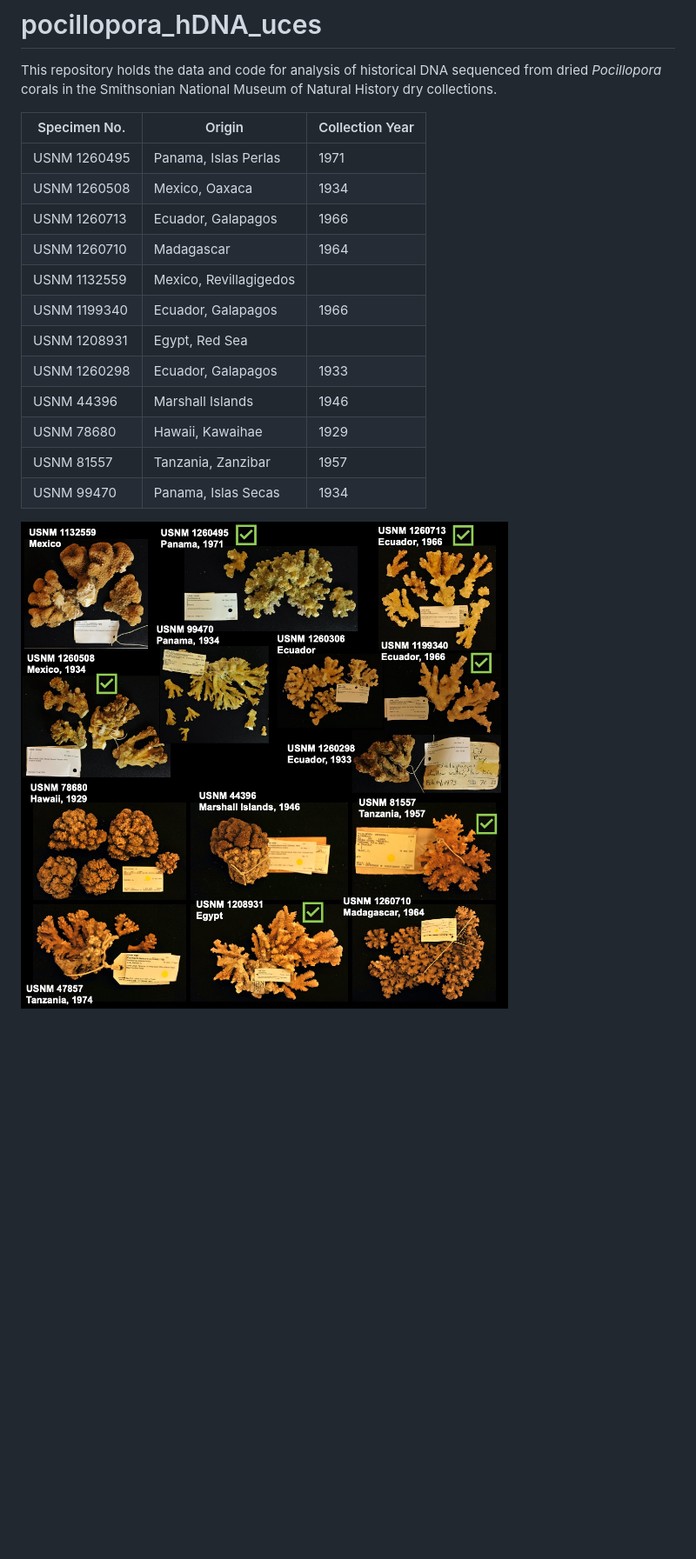
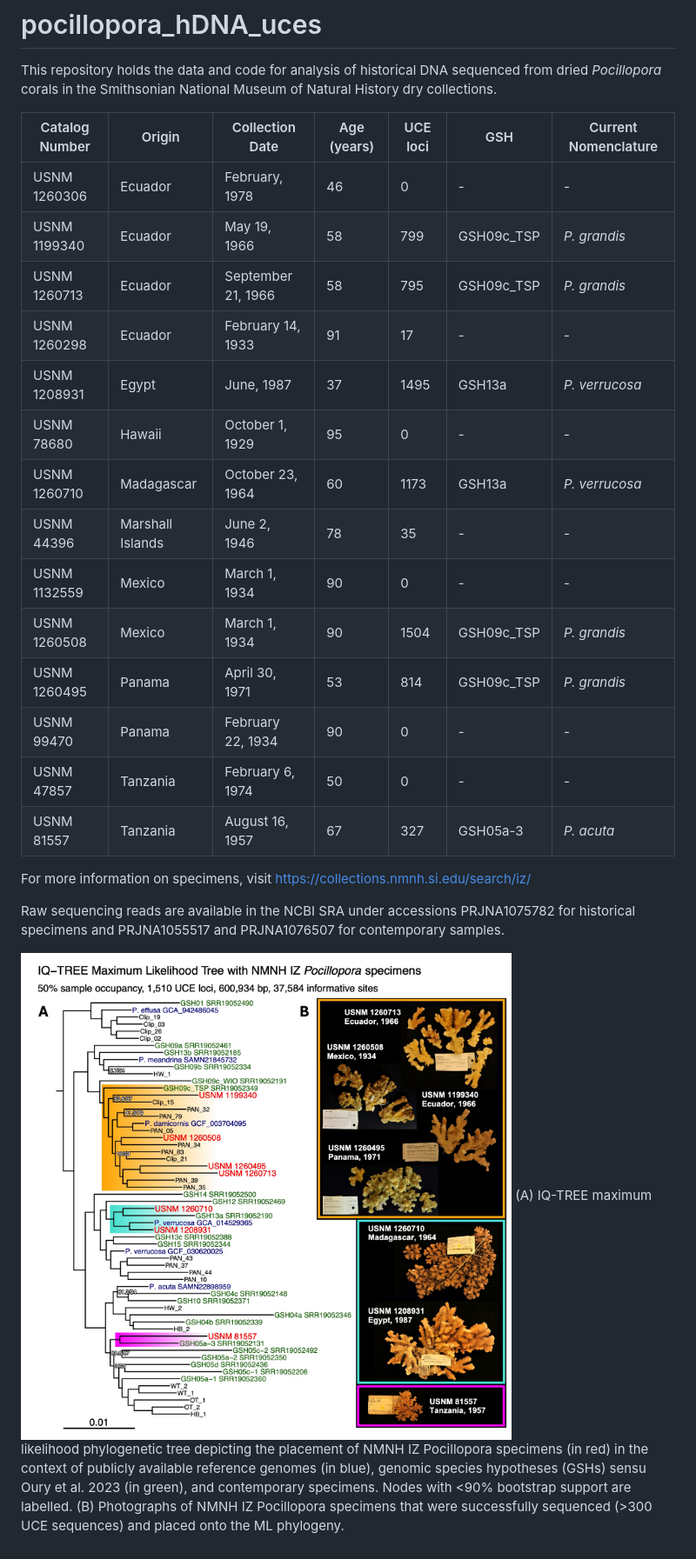
Before and after one commit to michaeltconnelly/pocillopora_hDNA_uces, a Markdown page: README.md, the part around the change. Shown: that part at 87% size. Rendered like a GitHub page; pictures changed too: images/figure2_github.jpeg (added); blank space fills up the shorter version.

Commit message:
github repository updates in anticipation of submission

```diff
--- a/README.md
+++ b/README.md
@@ -2,20 +2,25 @@
 
 This repository holds the data and code for analysis of historical DNA sequenced from dried *Pocillopora* corals in the Smithsonian National Museum of Natural History dry collections.
 
-| Specimen No. | Origin                 | Collection Year |
-|--------------|------------------------|-----------------|
-| USNM 1260495 | Panama, Islas Perlas   | 1971            |
-| USNM 1260508 | Mexico, Oaxaca         | 1934            |
-| USNM 1260713 | Ecuador, Galapagos     | 1966            |
-| USNM 1260710 | Madagascar             | 1964            |
-| USNM 1132559 | Mexico, Revillagigedos |                 |
-| USNM 1199340 | Ecuador, Galapagos     | 1966            |
-| USNM 1208931 | Egypt, Red Sea         |                 |
-| USNM 1260298 | Ecuador, Galapagos     | 1933            |
-| USNM 44396   | Marshall Islands       | 1946            |
-| USNM 78680   | Hawaii, Kawaihae       | 1929            |
-| USNM 81557   | Tanzania, Zanzibar     | 1957            |
-| USNM 99470   | Panama, Islas Secas    | 1934            |
+Catalog Number | Origin | Collection Date | Age (years) | UCE loci | GSH | Current Nomenclature |
+|--------------|---------|-----------------|-------------|----------|-----|----------------------|
+USNM 1260306 | Ecuador | February, 1978 | 46 | 0 | - | - |
+USNM 1199340 | Ecuador | May 19, 1966 | 58 | 799 | GSH09c_TSP | *P. grandis* |
+USNM 1260713 | Ecuador | September 21, 1966 | 58 | 795 | GSH09c_TSP | *P. grandis* |
+USNM 1260298 | Ecuador | February 14, 1933 | 91 | 17 | - | - |
+USNM 1208931 | Egypt | June, 1987 | 37 | 1495 | GSH13a | *P. verrucosa* |
+USNM 78680 | Hawaii | October 1, 1929 | 95 | 0 | - | - |
+USNM 1260710 | Madagascar | October 23, 1964 | 60 | 1173 | GSH13a | *P. verrucosa* |
+USNM 44396 | Marshall Islands | June 2, 1946 | 78 | 35 | - | -
+USNM 1132559 | Mexico | March 1, 1934 | 90 | 0 | - | - |
+USNM 1260508 | Mexico | March 1, 1934 | 90 | 1504 | GSH09c_TSP | *P. grandis* |
+USNM 1260495 | Panama | April 30, 1971 | 53 | 814 | GSH09c_TSP | *P. grandis* |
+USNM 99470 | Panama | February 22, 1934 | 90 | 0 | - | - |
+USNM 47857 | Tanzania | February 6, 1974 | 50 | 0 | - | - |
+USNM 81557 | Tanzania | August 16, 1957 | 67 | 327 | GSH05a-3 | *P. acuta* |
 
+For more information on specimens, visit https://collections.nmnh.si.edu/search/iz/
 
-![**USNM specimens processed for hDNA target enrichment sequencing.**  ](./images/usnm_specimens_figure.jpg)
+Raw sequencing reads are available in the NCBI SRA under accessions PRJNA1075782 for historical specimens and PRJNA1055517 and PRJNA1076507 for contemporary samples.
+
+![**UCE target enrichment sequencing enables phylogenetic analysis of dry USNM voucher specimens. **](./images/figure2_github.jpeg) (A) IQ-TREE maximum likelihood phylogenetic tree depicting the placement of NMNH IZ Pocillopora specimens (in red) in the context of publicly available reference genomes (in blue), genomic species hypotheses (GSHs) sensu Oury et al. 2023 (in green), and contemporary specimens. Nodes with <90% bootstrap support are labelled. (B) Photographs of NMNH IZ Pocillopora specimens that were successfully sequenced (>300 UCE sequences) and placed onto the ML phylogeny.
```
Also changed, not shown: 5 other files.
